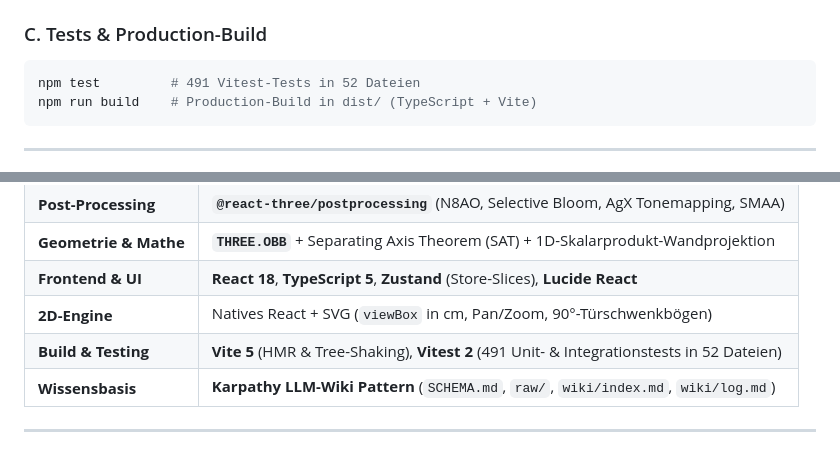
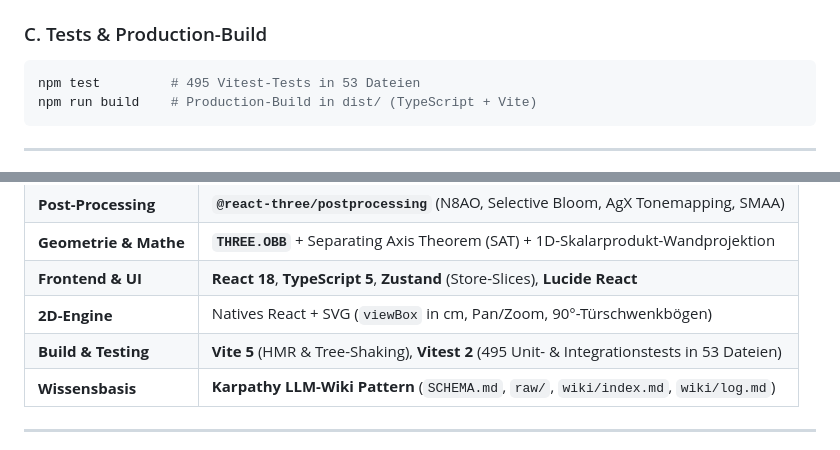
Before and after one commit to dksHyrion/wohnung-3d-planner, a Markdown page: README.md, 2 parts joined by grey strips. Rendered like a GitHub page.

````diff
--- a/README.md
+++ b/README.md
@@ -56,7 +56,7 @@ Im Browser öffnen: 👉 **`http://localhost:5173`**
 
 ### C. Tests & Production-Build
 ```bash
-npm test         # 491 Vitest-Tests in 52 Dateien
+npm test         # 495 Vitest-Tests in 53 Dateien
 npm run build    # Production-Build in dist/ (TypeScript + Vite)
 ```
 
@@ -110,7 +110,7 @@ npm run build    # Production-Build in dist/ (TypeScript + Vite)
 | **Geometrie & Mathe** | **`THREE.OBB`** + Separating Axis Theorem (SAT) + 1D-Skalarprodukt-Wandprojektion |
 | **Frontend & UI** | **React 18**, **TypeScript 5**, **Zustand** (Store-Slices), **Lucide React** |
 | **2D-Engine** | Natives React + SVG (`viewBox` in cm, Pan/Zoom, 90°-Türschwenkbögen) |
-| **Build & Testing** | **Vite 5** (HMR & Tree-Shaking), **Vitest 2** (491 Unit- & Integrationstests in 52 Dateien) |
+| **Build & Testing** | **Vite 5** (HMR & Tree-Shaking), **Vitest 2** (495 Unit- & Integrationstests in 53 Dateien) |
 | **Wissensbasis** | **Karpathy LLM-Wiki Pattern** (`SCHEMA.md`, `raw/`, `wiki/index.md`, `wiki/log.md`) |
 
 ---
````
Also changed, not shown: AGENTS.md (+2 -2 lines), public/og-image.png (added), 5 other files.
